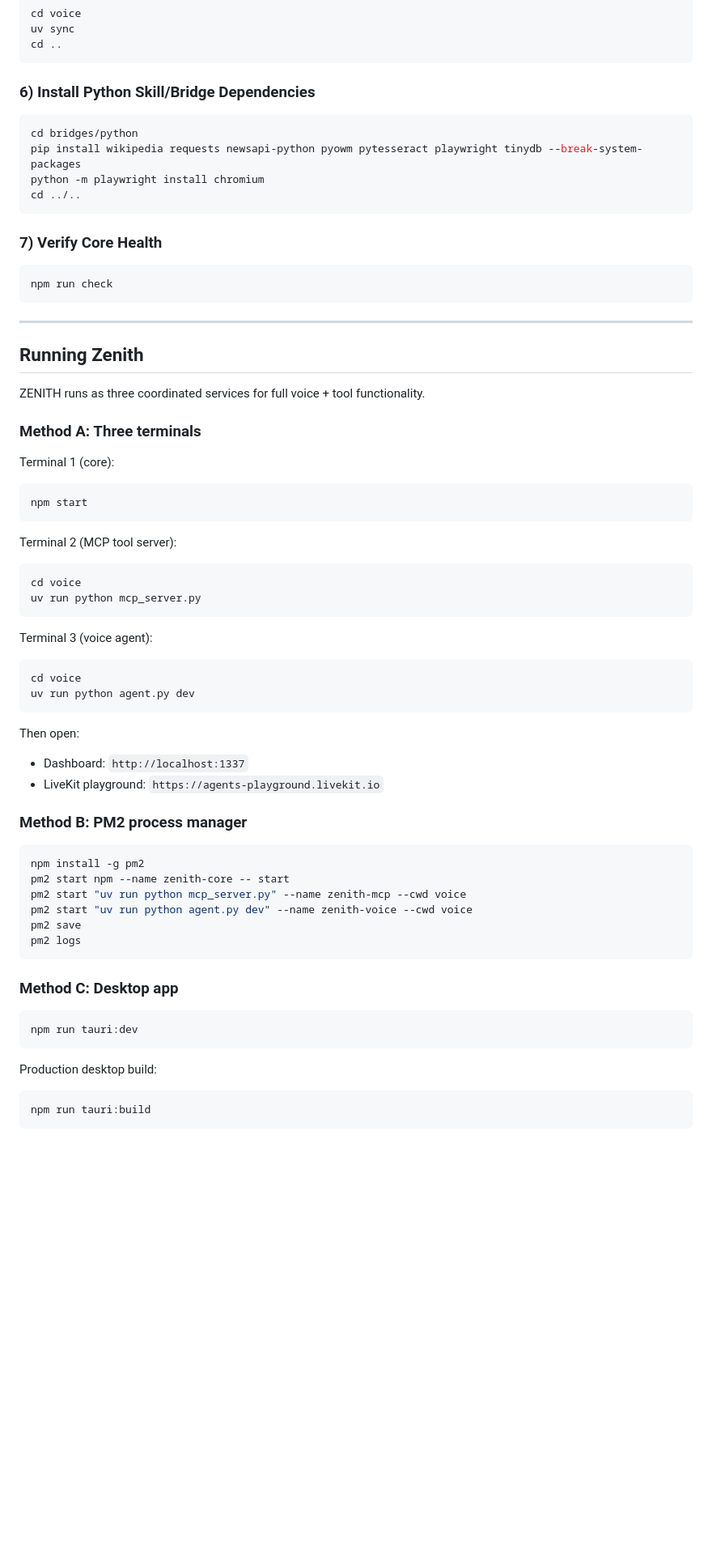
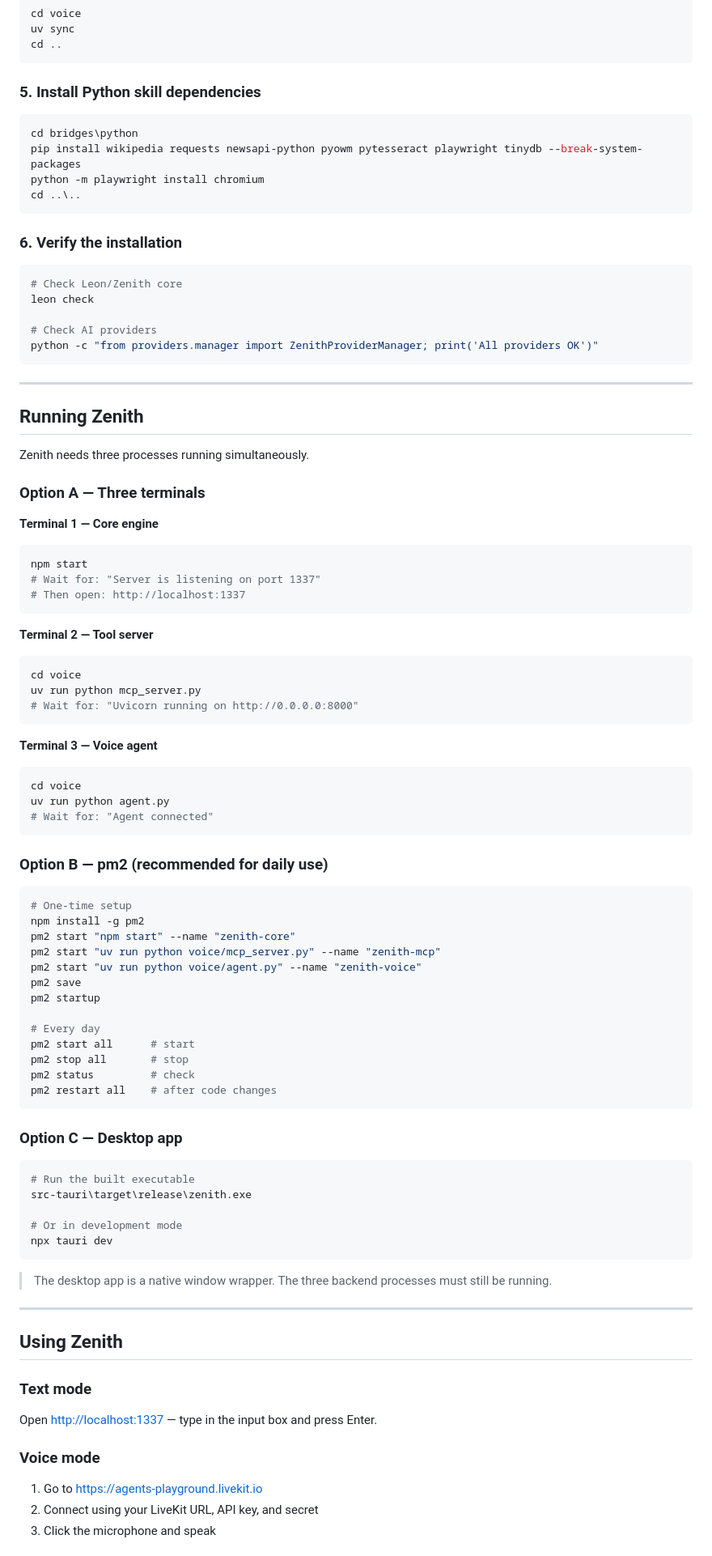
Before and after one commit to MadhavaKandala/Zenith, a Markdown page: README.md, the part around one of its changes. Shown at 81% size. GitHub-like rendering; blank space fills up the shorter version.

````diff
--- a/README.md
+++ b/README.md
@@ -221,69 +138,95 @@ uv sync
 cd ..
 ```
 
-### 6) Install Python Skill/Bridge Dependencies
+### 5. Install Python skill dependencies
 
 ```bash
-cd bridges/python
+cd bridges\python
 pip install wikipedia requests newsapi-python pyowm pytesseract playwright tinydb --break-system-packages
 python -m playwright install chromium
-cd ../..
+cd ..\..
 ```
 
-### 7) Verify Core Health
+### 6. Verify the installation
 
 ```bash
-npm run check
+# Check Leon/Zenith core
+leon check
+
+# Check AI providers
+python -c "from providers.manager import ZenithProviderManager; print('All providers OK')"
 ```
 
 ---
 
 ## Running Zenith
 
-ZENITH runs as three coordinated services for full voice + tool functionality.
+Zenith needs three processes running simultaneously.
 
-### Method A: Three terminals
+### Option A — Three terminals
 
-Terminal 1 (core):
+**Terminal 1 — Core engine**
 ```bash
 npm start
+# Wait for: "Server is listening on port 1337"
+# Then open: http://localhost:1337
 ```
 
-Terminal 2 (MCP tool server):
+**Terminal 2 — Tool server**
 ```bash
 cd voice
 uv run python mcp_server.py
+# Wait for: "Uvicorn running on http://0.0.0.0:8000"
 ```
 
-Terminal 3 (voice agent):
+**Terminal 3 — Voice agent**
 ```bash
 cd voice
-uv run python agent.py dev
+uv run python agent.py
+# Wait for: "Agent connected"
 ```
 
-Then open:
-
-- Dashboard: `http://localhost:1337`
-- LiveKit playground: `https://agents-playground.livekit.io`
-
-### Method B: PM2 process manager
+### Option B — pm2 (recommended for daily use)
 
 ```bash
+# One-time setup
 npm install -g pm2
-pm2 start npm --name zenith-core -- start
-pm2 start "uv run python mcp_server.py" --name zenith-mcp --cwd voice
-pm2 start "uv run python agent.py dev" --name zenith-voice --cwd voice
+pm2 start "npm start" --name "zenith-core"
+pm2 start "uv run python voice/mcp_server.py" --name "zenith-mcp"
+pm2 start "uv run python voice/agent.py" --name "zenith-voice"
 pm2 save
-pm2 logs
+pm2 startup
+
+# Every day
+pm2 start all      # start
+pm2 stop all       # stop
+pm2 status         # check
+pm2 restart all    # after code changes
 ```
 
-### Method C: Desktop app
+### Option C — Desktop app
 
 ```bash
-npm run tauri:dev
+# Run the built executable
+src-tauri\target\release\zenith.exe
+
+# Or in development mode
+npx tauri dev
 ```
 
-Production desktop build:
+> The desktop app is a native window wrapper. The three backend processes must still be running.
 
-```bash
-npm run tauri:build
+---
+
+## Using Zenith
+
+### Text mode
+
+Open [http://localhost:1337](http://localhost:1337) — type in the input box and press Enter.
+
+### Voice mode
+
+1. Go to [https://agents-playground.livekit.io](https://agents-playground.livekit.io)
+2. Connect using your LiveKit URL, API key, and secret
+3. Click the microphone and speak
+
````
Also changed, not shown: other parts of README.md (+287 -250 lines).
